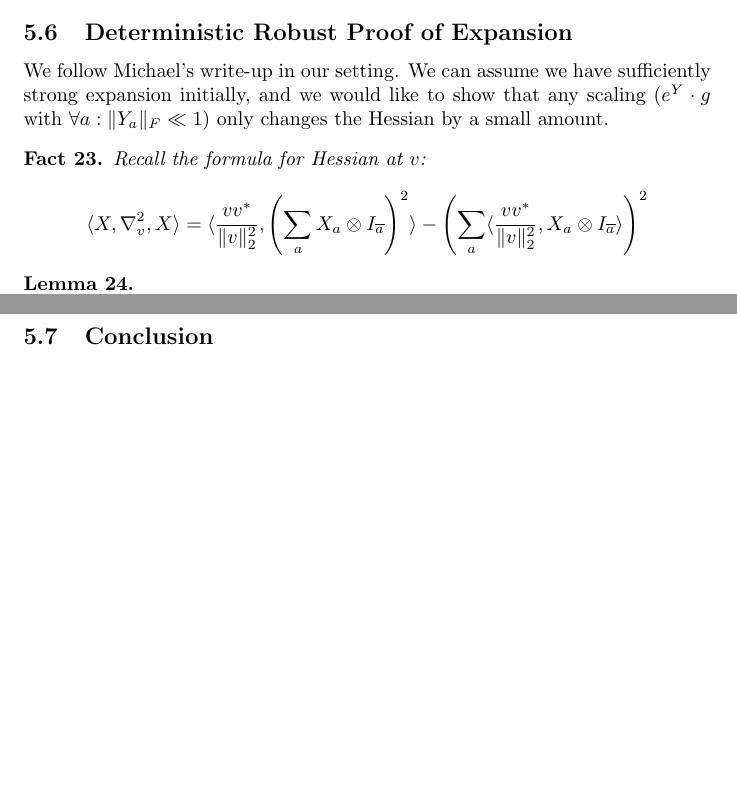
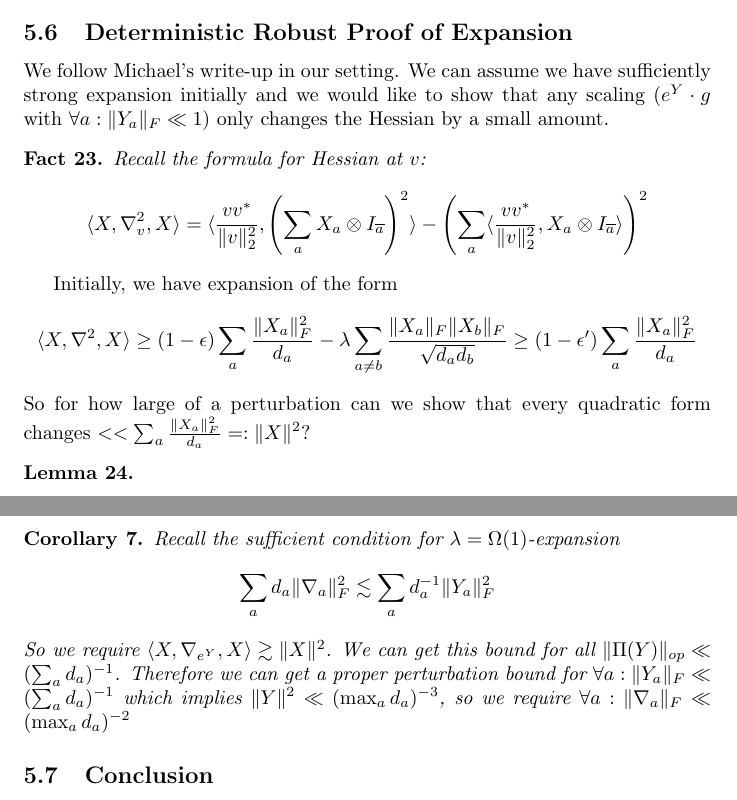
Before and after one commit to colefranks/MatrixNormalShrinkFlop, a LaTeX document (tensor-mle.tex): two parts of pages 16 and 17 of 18 before the commit and two parts of pages 16 and 18 of 18 after it, joined at a grey line, cut so that both start at the same text, the shorter picture padded with empty space. Compiled offline with pdfLaTeX.

Commit message:
corollary of deterministic perturbation with (proper?) normalization

```diff
--- a/tensor-mle.tex
+++ b/tensor-mle.tex
@@ -562,13 +562,15 @@ Here is where we definitely would like a KLR style analysis to exploit the fact
 
 \subsection{Deterministic Robust Proof of Expansion}
 
-We follow Michael's write-up in our setting. We can assume we have sufficiently strong expansion initially, and we would like to show that any scaling ($e^{Y} \cdot g$ with $\forall a: \|Y_{a}\|_{F} \ll 1$) only changes the Hessian by a small amount.
+We follow Michael's write-up in our setting. We can assume we have sufficiently strong expansion initially and we would like to show that any scaling ($e^{Y} \cdot g$ with $\forall a: \|Y_{a}\|_{F} \ll 1$) only changes the Hessian by a small amount.
 \begin{fact}
 Recall the formula for Hessian at $v$:
 \[ \langle X, \nabla_{v}^{2}, X \rangle = \langle \frac{v v^{*}}{\|v\|_{2}^{2}}, \left( \sum_{a} X_{a} \otimes I_{\overline{a}}  \right)^{2} \rangle - \left( \sum_{a} \langle \frac{v v^{*}}{\|v\|_{2}^{2}}, X_{a} \otimes I_{\overline{a}} \rangle  \right)^{2}  \]
 \end{fact}
 
+Initially, we have expansion of the form
+\[ \langle X, \nabla^{2}, X \rangle \geq (1-\epsilon) \sum_{a} \frac{\|X_{a}\|_{F}^{2}}{d_{a}} - \lambda \sum_{a \neq b} \frac{\|X_{a}\|_{F} \|X_{b}\|_{F}}{\sqrt{d_{a} d_{b}}} \geq (1-\epsilon') \sum_{a} \frac{\|X_{a}\|_{F}^{2}}{d_{a}}   \]
+So for how large of a perturbation can we show that every quadratic form changes $<< \sum_{a} \frac{\|X_{a}\|_{F}^{2}}{d_{a}} =: \|X\|^{2}$?
+
 \begin{lemma}
-\[ \|\sum_{a} X_{a} \otimes I_{\overline{a}}\|_{op} \leq \sum_{a} \|X_{a}\|_{op} \leq \sum_{a} \|X_{a}\|_{F} \]
-All inequalities can be tight, say at $X_{a} = E_{11}$. In Michael's notation, for standard tensor rep
-\[ N(\pi_{\otimes k})^{2} := \sup_{X} \frac{\|\Pi(X)\|_{op}^{2}}{\|X\|_{F}^{2}} = \sup_{X} \frac{\|\sum_{a} X_{a} \otimes I_{\overline{a}}\|_{op}^{2}}{\sum_{a} \|X_{a}\|_{F}^{2}} = k  \]
+\[ \|\sum_{a} X_{a} \otimes I_{\overline{a}}\|_{op} \leq \sum_{a} \|X_{a}\|_{op} \leq \sum_{a} \|X_{a}\|_{F} \leq \sqrt{ \left( \sum_{a} d_{a} \right) \left( \sum_{a} \frac{\|X_{a}\|_{F}^{2}}{d_{a}}  \right)} \]
@@ -603,6 +608,12 @@ has $Tr = 1 - x^{2} - y^{2} = 0$ and $\det = (1-x^{2})(-y^{2}) - x^{2} y^{2} = -
 \[ \|v - w\|_{2}^{2} = (1-x)^{2} + y^{2} = 2(1-x) \]
 Finally note $y^{2} = 1 - x^{2}$ is concave in $x$ and $2(1-x)$ is a tangent line at $x=1$.
 \end{proof}
+
+\begin{corollary}
+Recall the sufficient condition for $\lambda = \Omega(1)$-expansion
+\[ \sum_{a} d_{a} \|\nabla_{a}\|_{F}^{2} \lesssim \sum_{a} d_{a}^{-1} \|Y_{a}\|_{F}^{2}  \]
+So we require $\langle X, \nabla_{e^{Y}}, X \rangle \gtrsim \|X\|^{2}$. We can get this bound for all $\|\Pi(Y)\|_{op} \ll (\sum_{a} d_{a})^{-1}$. Therefore we can get a proper perturbation bound for $\forall a: \|Y_{a}\|_{F} \ll (\sum_{a} d_{a})^{-1}$ which implies $\|Y\|^{2} \ll (\max_{a} d_{a})^{-3}$, so we require $\forall a: \|\nabla_{a}\|_{F} \ll (\max_{a} d_{a})^{-2}$
+\end{corollary}
 
 \subsection{Conclusion}
 At the end of the day we require $TD \gtrsim \max_{a} d_{a}^{3} \log D$ to get small enough $\nabla$ and robust expansion. Note this is $d \log D$ away from the existence/ uniqueness threshold for the solution.
```
Also changed, not shown: tensor-mle.tex (11 more changed lines).
